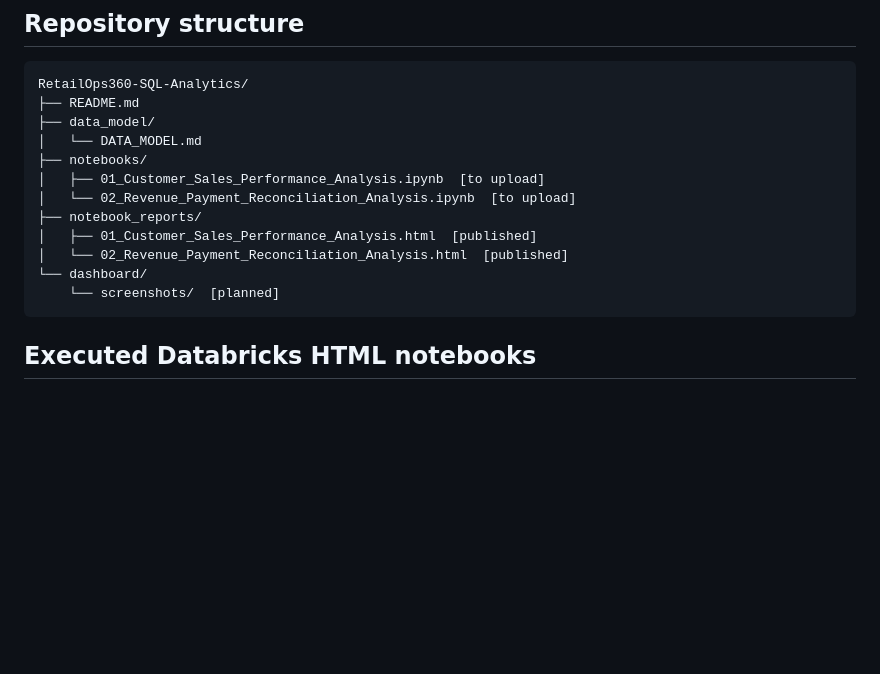
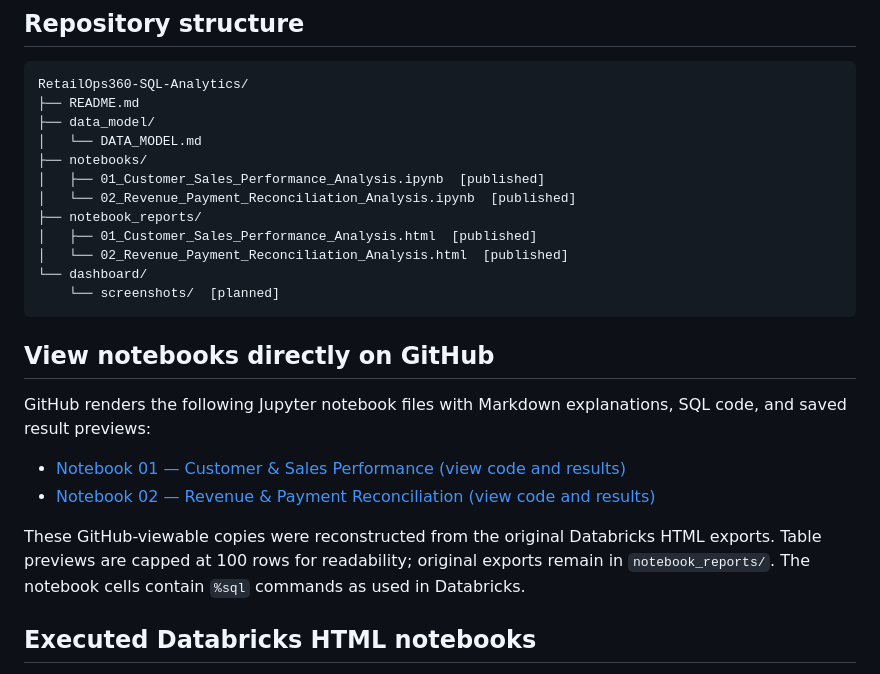
Before and after one commit to Dapinder-BI/RetailOps360-SQL-Analytics, a Markdown page: README.md, the part around the change. GitHub-like rendering; blank space fills up the shorter version.

Commit message:
Link GitHub-renderable notebooks with SQL and saved output previews

````diff
--- a/README.md
+++ b/README.md
@@ -32,14 +32,23 @@ RetailOps360-SQL-Analytics/
 ├── data_model/
 │   └── DATA_MODEL.md
 ├── notebooks/
-│   ├── 01_Customer_Sales_Performance_Analysis.ipynb  [to upload]
-│   └── 02_Revenue_Payment_Reconciliation_Analysis.ipynb  [to upload]
+│   ├── 01_Customer_Sales_Performance_Analysis.ipynb  [published]
+│   └── 02_Revenue_Payment_Reconciliation_Analysis.ipynb  [published]
 ├── notebook_reports/
 │   ├── 01_Customer_Sales_Performance_Analysis.html  [published]
 │   └── 02_Revenue_Payment_Reconciliation_Analysis.html  [published]
 └── dashboard/
     └── screenshots/  [planned]
 ```
+
+## View notebooks directly on GitHub
+
+GitHub renders the following Jupyter notebook files with Markdown explanations, SQL code, and saved result previews:
+
+- [Notebook 01 — Customer & Sales Performance (view code and results)](notebooks/01_Customer_Sales_Performance_Analysis.ipynb)
+- [Notebook 02 — Revenue & Payment Reconciliation (view code and results)](notebooks/02_Revenue_Payment_Reconciliation_Analysis.ipynb)
+
+These GitHub-viewable copies were reconstructed from the original Databricks HTML exports. Table previews are capped at 100 rows for readability; original exports remain in `notebook_reports/`. The notebook cells contain `%sql` commands as used in Databricks.
 
 ## Executed Databricks HTML notebooks
 
````
